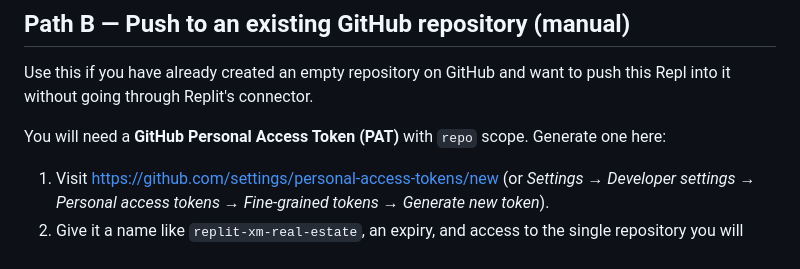
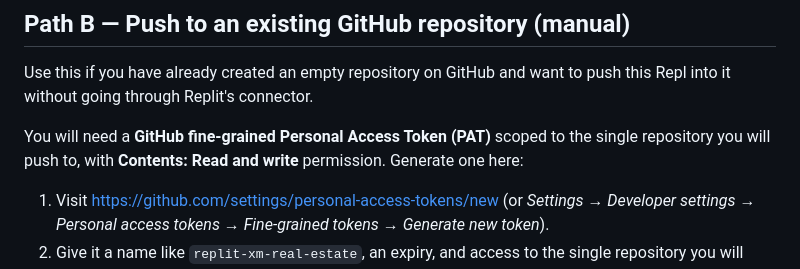
Before and after one commit to Cyberise0x1/anythingxm, a Markdown page: docs/github-setup.md, the part around the change. Drawn GitHub-style.

Commit message:
Update GitHub setup instructions for PAT generation
Adjust documentation in `docs/github-setup.md` to reflect the requirement for fine-grained GitHub Personal Access Tokens (PATs) with specific repository permissions (Contents: Read and write) instead of the broader `repo` scope.

Replit-Commit-Author: Agent
Replit-Commit-Session-Id: c865f724-cee9-4986-ab60-95060a49fec2
Replit-Commit-Checkpoint-Type: full_checkpoint
Replit-Commit-Event-Id: a63c4235-7ae7-4598-ad21-d38b91ff9948
Replit-Commit-Screenshot-Url: https://storage.googleapis.com/screenshot-production-us-central1/341c8ab2-0add-4d51-b4fc-a6bcd57fbefa/c865f724-cee9-4986-ab60-95060a49fec2/vC8pNmK
Replit-Helium-Checkpoint-Created: true

```diff
--- a/docs/github-setup.md
+++ b/docs/github-setup.md
@@ -61,8 +61,9 @@ Use this if you have already created an empty repository on GitHub and
 want to push this Repl into it without going through Replit's
 connector.
 
-You will need a **GitHub Personal Access Token (PAT)** with `repo`
-scope. Generate one here:
+You will need a **GitHub fine-grained Personal Access Token (PAT)**
+scoped to the single repository you will push to, with **Contents:
+Read and write** permission. Generate one here:
 
 1. Visit <https://github.com/settings/personal-access-tokens/new> (or
    *Settings → Developer settings → Personal access tokens →
```
